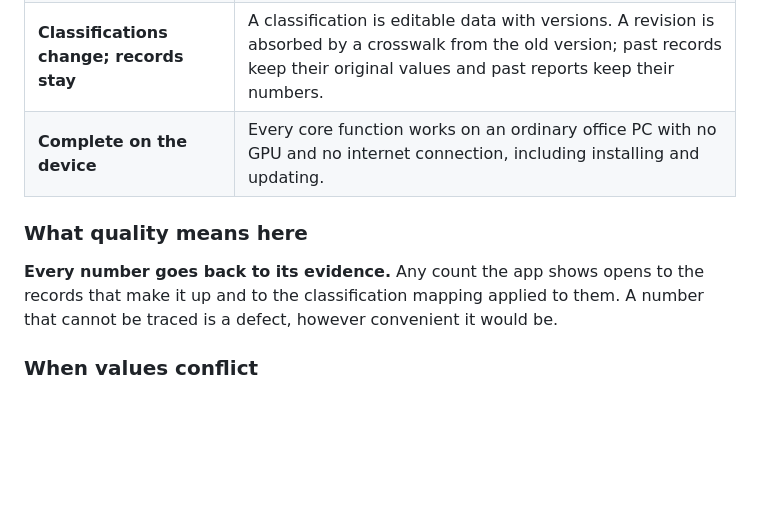
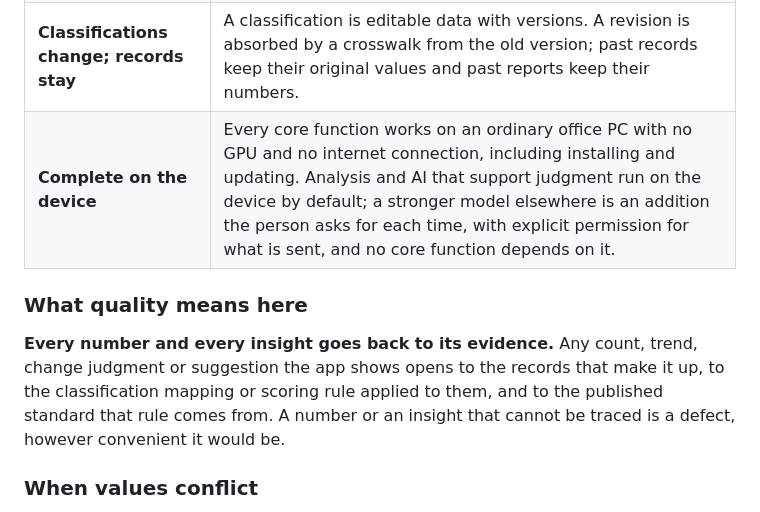
Before and after one commit to iyulab/openquote-care, a Markdown page: docs/CONSTITUTION.md, the part around one of its changes. GitHub-like rendering; blank space fills up the shorter version.

```diff
--- a/docs/CONSTITUTION.md
+++ b/docs/CONSTITUTION.md
@@ -34,11 +38,11 @@ Nothing in this document outranks this principle, and no feature is worth weaken
 | **Record once** | What is recorded is not typed again — not to count it, not to move it, not to rebuild its history. |
 | **People decide** | The app offers candidates and shows where they came from; a person confirms. An unconfirmed value takes no part in records or statistics. |
 | **Classifications change; records stay** | A classification is editable data with versions. A revision is absorbed by a crosswalk from the old version; past records keep their original values and past reports keep their numbers. |
-| **Complete on the device** | Every core function works on an ordinary office PC with no GPU and no internet connection, including installing and updating. |
+| **Complete on the device** | Every core function works on an ordinary office PC with no GPU and no internet connection, including installing and updating. Analysis and AI that support judgment run on the device by default; a stronger model elsewhere is an addition the person asks for each time, with explicit permission for what is sent, and no core function depends on it. |
 
 ### What quality means here
 
-**Every number goes back to its evidence.** Any count the app shows opens to the records that make it up and to the classification mapping applied to them. A number that cannot be traced is a defect, however convenient it would be.
+**Every number and every insight goes back to its evidence.** Any count, trend, change judgment or suggestion the app shows opens to the records that make it up, to the classification mapping or scoring rule applied to them, and to the published standard that rule comes from. A number or an insight that cannot be traced is a defect, however convenient it would be.
 
 ### When values conflict
 
```
Also changed, not shown: other parts of docs/CONSTITUTION.md (+11 -2 lines), README.md (+2 -0 lines).
